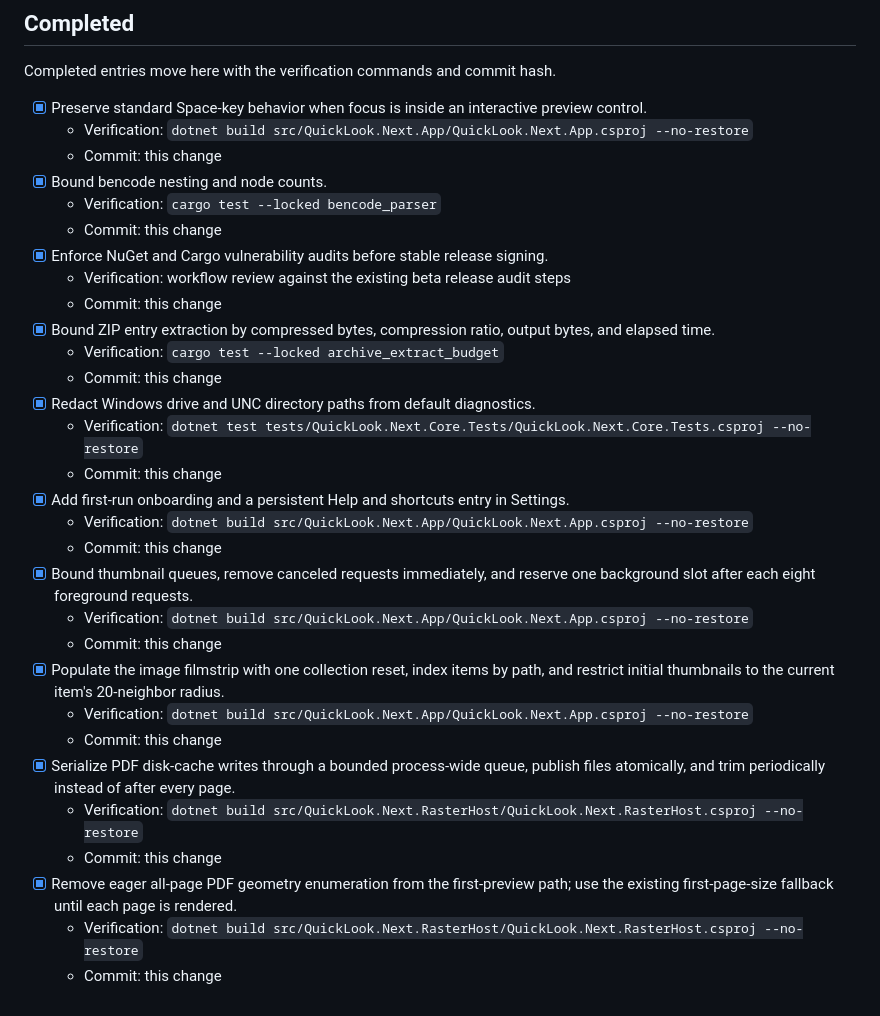
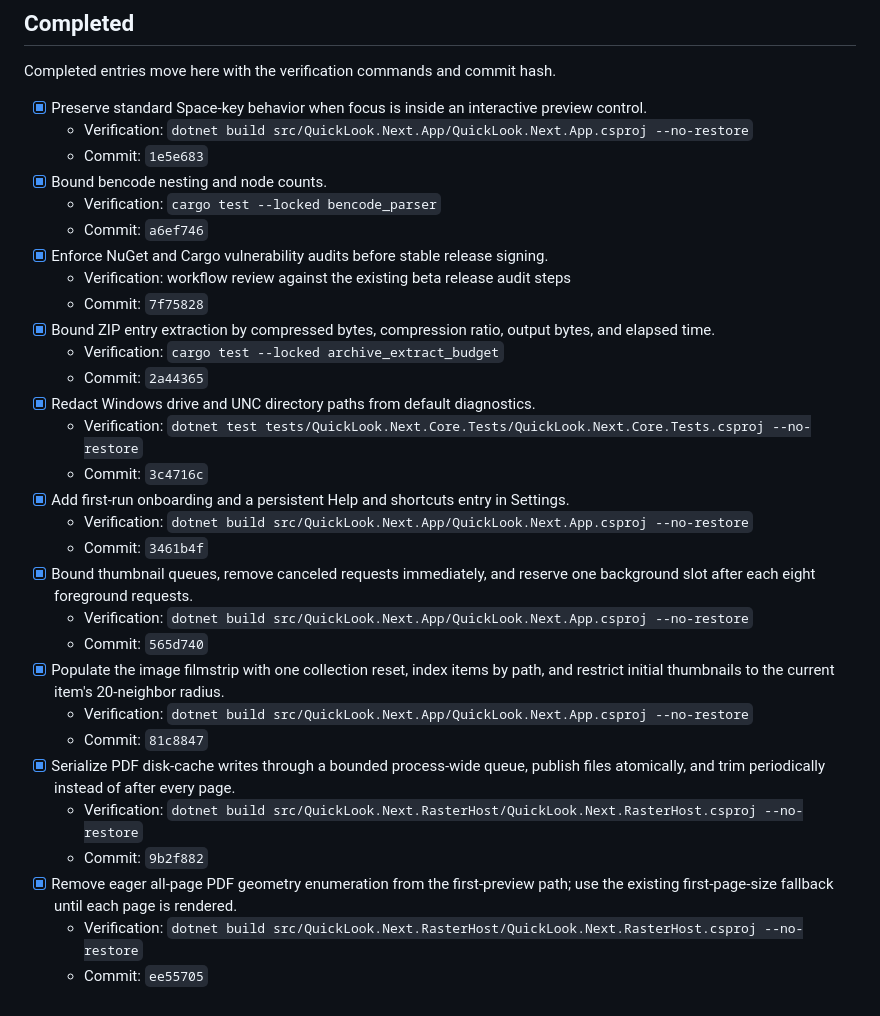
Before and after one commit to SherlockChiang/QuickLook.Next, a Markdown page: docs/implementation-todo.md, the part around the change. GitHub-like rendering.

Commit message:
docs: record roadmap commits

```diff
--- a/docs/implementation-todo.md
+++ b/docs/implementation-todo.md
@@ -56,37 +56,37 @@ Completed entries move here with the verification commands and commit hash.
 - [x] Preserve standard Space-key behavior when focus is inside an interactive
   preview control.
   - Verification: `dotnet build src/QuickLook.Next.App/QuickLook.Next.App.csproj --no-restore`
-  - Commit: this change
+  - Commit: `1e5e683`
 - [x] Bound bencode nesting and node counts.
   - Verification: `cargo test --locked bencode_parser`
-  - Commit: this change
+  - Commit: `a6ef746`
 - [x] Enforce NuGet and Cargo vulnerability audits before stable release signing.
   - Verification: workflow review against the existing beta release audit steps
-  - Commit: this change
+  - Commit: `7f75828`
 - [x] Bound ZIP entry extraction by compressed bytes, compression ratio, output
   bytes, and elapsed time.
   - Verification: `cargo test --locked archive_extract_budget`
-  - Commit: this change
+  - Commit: `2a44365`
 - [x] Redact Windows drive and UNC directory paths from default diagnostics.
   - Verification: `dotnet test tests/QuickLook.Next.Core.Tests/QuickLook.Next.Core.Tests.csproj --no-restore`
-  - Commit: this change
+  - Commit: `3c4716c`
 - [x] Add first-run onboarding and a persistent Help and shortcuts entry in
   Settings.
   - Verification: `dotnet build src/QuickLook.Next.App/QuickLook.Next.App.csproj --no-restore`
-  - Commit: this change
+  - Commit: `3461b4f`
 - [x] Bound thumbnail queues, remove canceled requests immediately, and reserve
   one background slot after each eight foreground requests.
   - Verification: `dotnet build src/QuickLook.Next.App/QuickLook.Next.App.csproj --no-restore`
-  - Commit: this change
+  - Commit: `565d740`
 - [x] Populate the image filmstrip with one collection reset, index items by
   path, and restrict initial thumbnails to the current item's 20-neighbor radius.
   - Verification: `dotnet build src/QuickLook.Next.App/QuickLook.Next.App.csproj --no-restore`
-  - Commit: this change
+  - Commit: `81c8847`
 - [x] Serialize PDF disk-cache writes through a bounded process-wide queue,
   publish files atomically, and trim periodically instead of after every page.
   - Verification: `dotnet build src/QuickLook.Next.RasterHost/QuickLook.Next.RasterHost.csproj --no-restore`
-  - Commit: this change
+  - Commit: `9b2f882`
 - [x] Remove eager all-page PDF geometry enumeration from the first-preview path;
   use the existing first-page-size fallback until each page is rendered.
   - Verification: `dotnet build src/QuickLook.Next.RasterHost/QuickLook.Next.RasterHost.csproj --no-restore`
-  - Commit: this change
+  - Commit: `ee55705`
```
